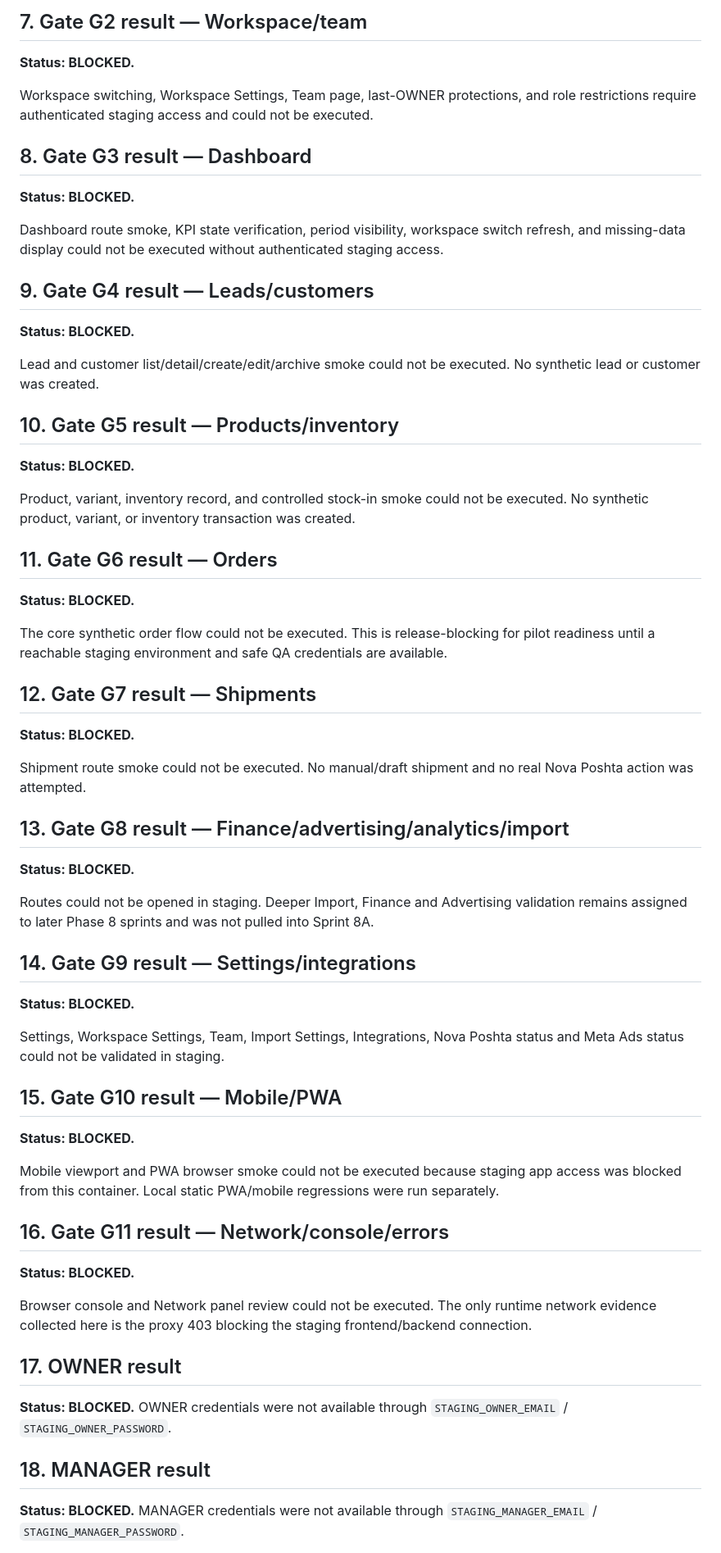
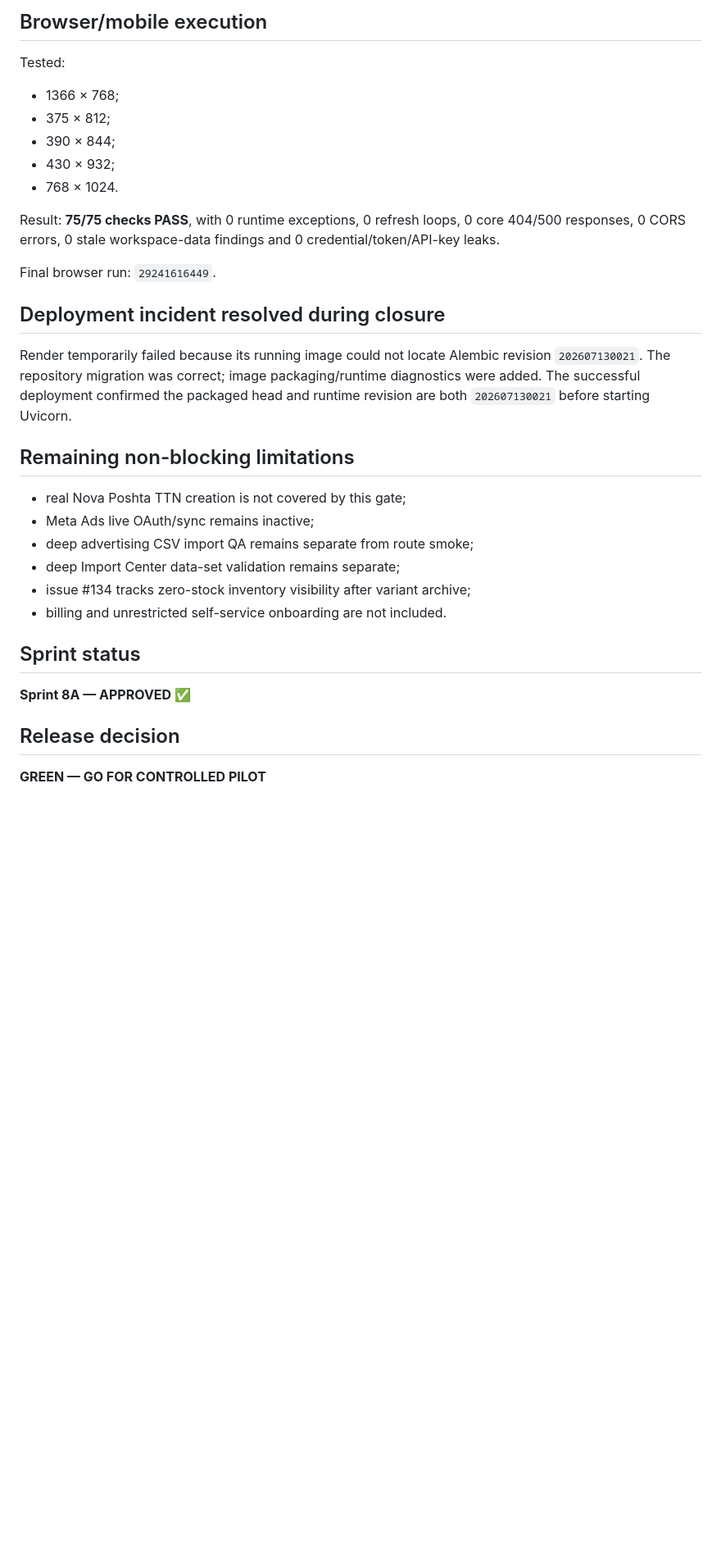
Before and after one commit to eNgine9r/sellora, a Markdown page: docs/sprint-8a-staging-release-gate.md, the part around one of its changes. Shown at 82% size. Rendered like a GitHub page; blank space fills up the shorter version.

```diff
--- a/docs/sprint-8a-staging-release-gate.md
+++ b/docs/sprint-8a-staging-release-gate.md
@@ -44,69 +56,36 @@ OWNER, MANAGER and ANALYST staging credentials were not present in the environme
 
-## 7. Gate G2 result — Workspace/team
+## Browser/mobile execution
 
-**Status: BLOCKED.**
+Tested:
 
-Workspace switching, Workspace Settings, Team page, last-OWNER protections, and role restrictions require authenticated staging access and could not be executed.
+- 1366 × 768;
+- 375 × 812;
+- 390 × 844;
+- 430 × 932;
+- 768 × 1024.
 
-## 8. Gate G3 result — Dashboard
+Result: **75/75 checks PASS**, with 0 runtime exceptions, 0 refresh loops, 0 core 404/500 responses, 0 CORS errors, 0 stale workspace-data findings and 0 credential/token/API-key leaks.
 
-**Status: BLOCKED.**
+Final browser run: `29241616449`.
 
-Dashboard route smoke, KPI state verification, period visibility, workspace switch refresh, and missing-data display could not be executed without authenticated staging access.
+## Deployment incident resolved during closure
 
-## 9. Gate G4 result — Leads/customers
+Render temporarily failed because its running image could not locate Alembic revision `202607130021`. The repository migration was correct; image packaging/runtime diagnostics were added. The successful deployment confirmed the packaged head and runtime revision are both `202607130021` before starting Uvicorn.
 
-**Status: BLOCKED.**
+## Remaining non-blocking limitations
 
-Lead and customer list/detail/create/edit/archive smoke could not be executed. No synthetic lead or customer was created.
+- real Nova Poshta TTN creation is not covered by this gate;
+- Meta Ads live OAuth/sync remains inactive;
+- deep advertising CSV import QA remains separate from route smoke;
+- deep Import Center data-set validation remains separate;
+- issue #134 tracks zero-stock inventory visibility after variant archive;
+- billing and unrestricted self-service onboarding are not included.
 
-## 10. Gate G5 result — Products/inventory
+## Sprint status
 
-**Status: BLOCKED.**
+**Sprint 8A — APPROVED ✅**
 
-Product, variant, inventory record, and controlled stock-in smoke could not be executed. No synthetic product, variant, or inventory transaction was created.
+## Release decision
 
-## 11. Gate G6 result — Orders
+**GREEN — GO FOR CONTROLLED PILOT**
 
-**Status: BLOCKED.**
-
-The core synthetic order flow could not be executed. This is release-blocking for pilot readiness until a reachable staging environment and safe QA credentials are available.
-
-## 12. Gate G7 result — Shipments
-
-**Status: BLOCKED.**
-
-Shipment route smoke could not be executed. No manual/draft shipment and no real Nova Poshta action was attempted.
-
-## 13. Gate G8 result — Finance/advertising/analytics/import
-
-**Status: BLOCKED.**
-
-Routes could not be opened in staging. Deeper Import, Finance and Advertising validation remains assigned to later Phase 8 sprints and was not pulled into Sprint 8A.
-
-## 14. Gate G9 result — Settings/integrations
-
-**Status: BLOCKED.**
-
-Settings, Workspace Settings, Team, Import Settings, Integrations, Nova Poshta status and Meta Ads status could not be validated in staging.
-
-## 15. Gate G10 result — Mobile/PWA
-
-**Status: BLOCKED.**
-
-Mobile viewport and PWA browser smoke could not be executed because staging app access was blocked from this container. Local static PWA/mobile regressions were run separately.
-
-## 16. Gate G11 result — Network/console/errors
-
-**Status: BLOCKED.**
-
-Browser console and Network panel review could not be executed. The only runtime network evidence collected here is the proxy 403 blocking the staging frontend/backend connection.
-
-## 17. OWNER result
-
-**Status: BLOCKED.** OWNER credentials were not available through `STAGING_OWNER_EMAIL` / `STAGING_OWNER_PASSWORD`.
-
-## 18. MANAGER result
-
-**Status: BLOCKED.** MANAGER credentials were not available through `STAGING_MANAGER_EMAIL` / `STAGING_MANAGER_PASSWORD`.
-
```
Also changed, not shown: other parts of docs/sprint-8a-staging-release-gate.md (+40 -77 lines).
